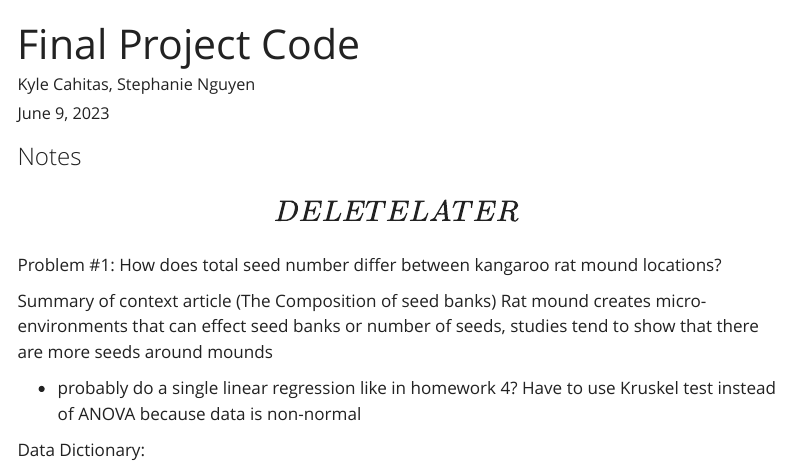
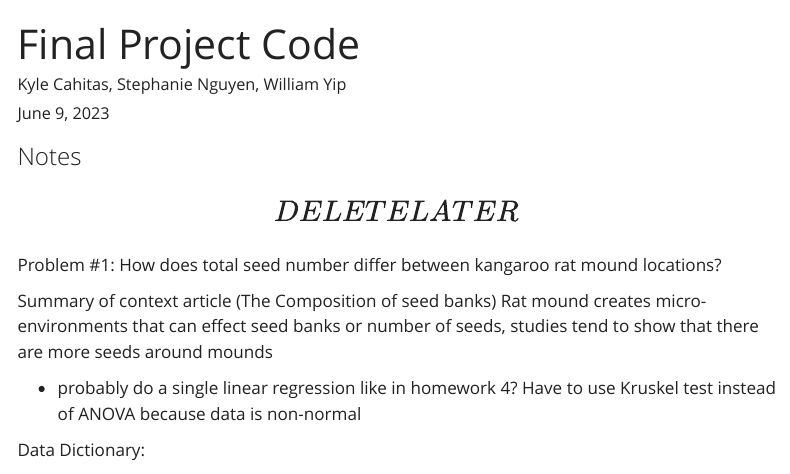
Before and after one commit to stephanie-t-nguyen/ENVS-193DS-final-project, a Quarto document (code/final_project_code.qmd): the page in a window 1100 px wide, from its top. Rendered offline with R 4.5, knitr and Pandoc in place of Quarto, with nearby package versions; the code chunks are not run, so their results and figures are left out; menus at the side of the page are left out; long lines of code are wrapped.

Commit message:
Update -kyle

```diff
--- a/code/final_project_code.qmd
+++ b/code/final_project_code.qmd
@@ -1,6 +1,6 @@
 ---
 title: "Final Project Code"
-author: "Kyle Cahitas, Stephanie Nguyen"
+author: "Kyle Cahitas, Stephanie Nguyen, William Yip"
 date: "June 9, 2023"
 format:
   html:
```
Also changed, not shown: code/final_project_code.qmd (1 more changed lines).
